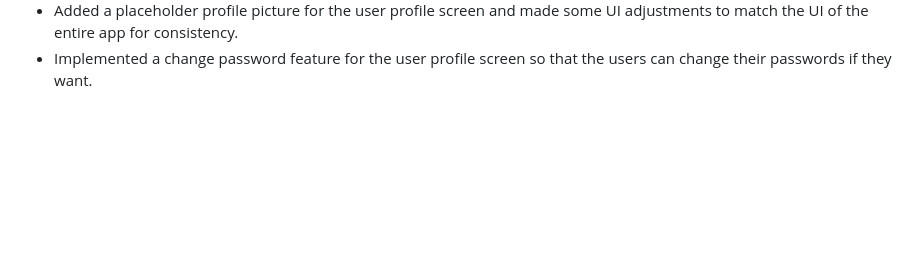
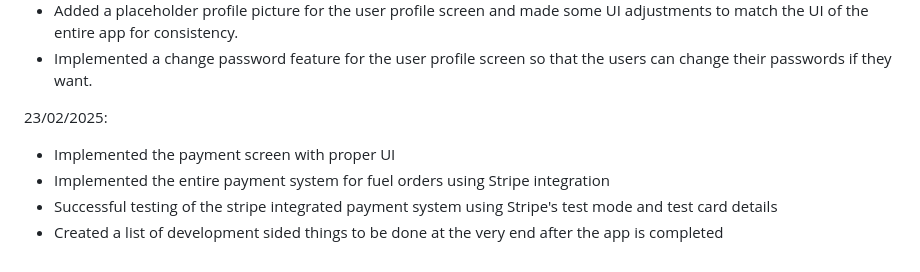
Before and after one commit to assessment72/SwiftFuelFYP, a Markdown page: DIARY.md, the part around the change. Drawn GitHub-style; blank space fills up the shorter version.

Commit message:
Diary entry update for 23/02/2025

```diff
--- a/DIARY.md
+++ b/DIARY.md
@@ -67,3 +67,10 @@
 + Added the bottom app navigation bar to the user profile screen.
 + Added a placeholder profile picture for the user profile screen and made some UI adjustments to match the UI of the entire app for consistency.
 + Implemented a change password feature for the user profile screen so that the users can change their passwords if they want.
+
+23/02/2025:
+
++ Implemented the payment screen with proper UI
++ Implemented the entire payment system for fuel orders using Stripe integration
++ Successful testing of the stripe integrated payment system using Stripe's test mode and test card details
++ Created a list of development sided things to be done at the very end after the app is completed
```
